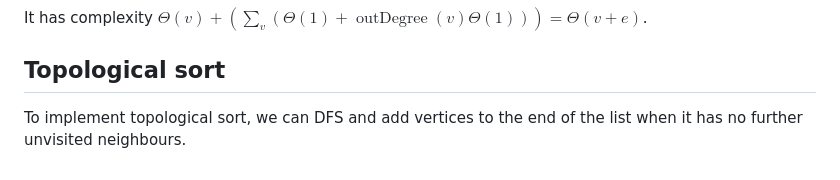
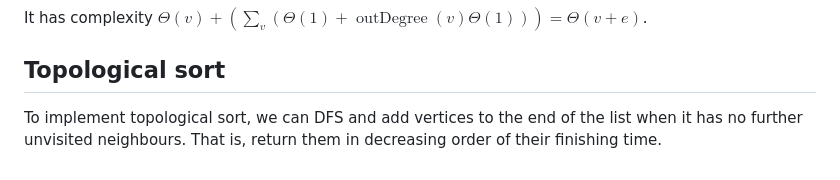
Before and after one commit to katrinafyi/comp4500-notes, a Markdown page: Lecture 3.md, the part around the change. Rendered like a GitHub page.

```diff
--- a/Lecture 3.md
+++ b/Lecture 3.md
@@ -143,4 +143,4 @@ It has complexity $\Theta(v) + (\sum_{v}(\Theta(1) + \operatorname*{outDegree}(v
 
 ## Topological sort
 
-To implement topological sort, we can DFS and add vertices to the end of the list when it has no further unvisited neighbours.
+To implement topological sort, we can DFS and add vertices to the end of the list when it has no further unvisited neighbours. That is, return them in decreasing order of their finishing time.
```
Also changed, not shown: Lecture 11.md (+29 -0 lines), assets/image-20201109174815805.png (added), assets/image-20201109174952011.png (added).
